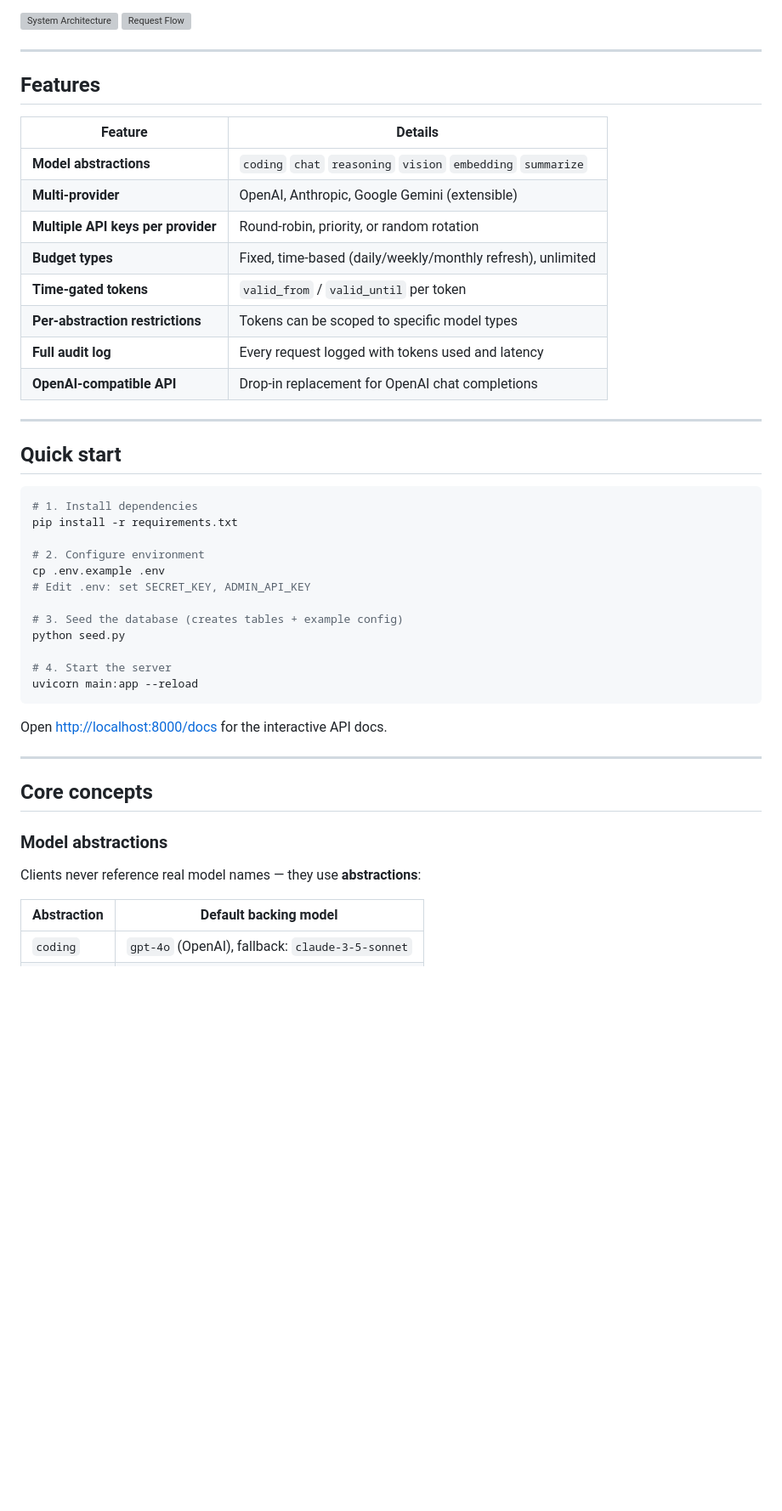
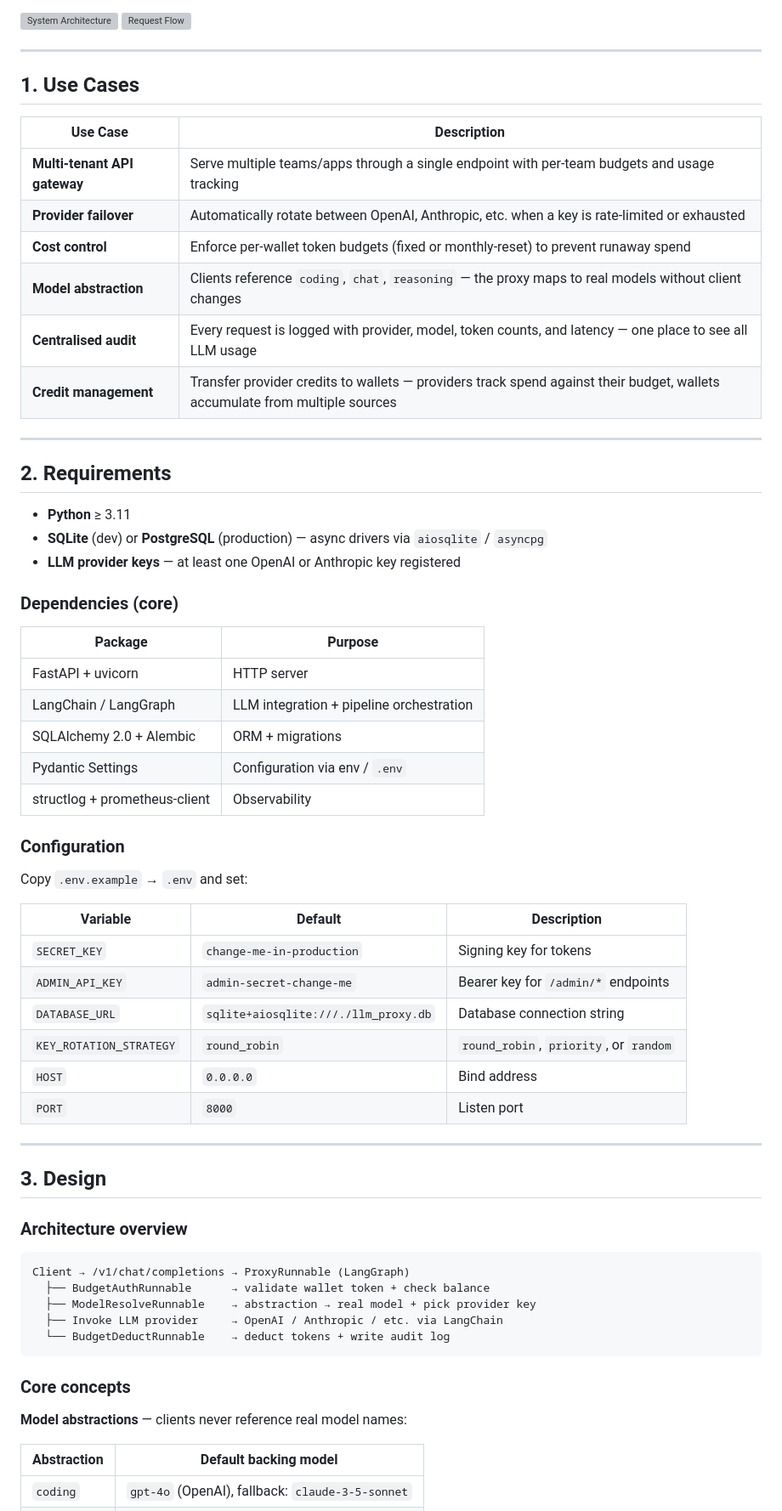
Before and after one commit to lcmonteiro/mcking-codespace, a Markdown page: python/llm-proxy/README.md, the part around one of its changes. Shown at 85% size. GitHub-like rendering; blank space fills up the shorter version; grey boxes are pictures that could not be loaded.

Commit message:
Update llm-proxy documentation with use cases, requirements, design, usage, and API reference

````diff
--- a/python/llm-proxy/README.md
+++ b/python/llm-proxy/README.md
@@ -8,47 +8,65 @@ A production-ready LLM proxy built on **FastAPI + LangChain**.
 
 ---
 
-## Features
+## 1. Use Cases
 
-| Feature | Details |
+| Use Case | Description |
 |---|---|
-| **Model abstractions** | `coding` `chat` `reasoning` `vision` `embedding` `summarize` |
-| **Multi-provider** | OpenAI, Anthropic, Google Gemini (extensible) |
-| **Multiple API keys per provider** | Round-robin, priority, or random rotation |
-| **Budget types** | Fixed, time-based (daily/weekly/monthly refresh), unlimited |
-| **Time-gated tokens** | `valid_from` / `valid_until` per token |
-| **Per-abstraction restrictions** | Tokens can be scoped to specific model types |
-| **Full audit log** | Every request logged with tokens used and latency |
-| **OpenAI-compatible API** | Drop-in replacement for OpenAI chat completions |
+| **Multi-tenant API gateway** | Serve multiple teams/apps through a single endpoint with per-team budgets and usage tracking |
+| **Provider failover** | Automatically rotate between OpenAI, Anthropic, etc. when a key is rate-limited or exhausted |
+| **Cost control** | Enforce per-wallet token budgets (fixed or monthly-reset) to prevent runaway spend |
+| **Model abstraction** | Clients reference `coding`, `chat`, `reasoning` — the proxy maps to real models without client changes |
+| **Centralised audit** | Every request is logged with provider, model, token counts, and latency — one place to see all LLM usage |
+| **Credit management** | Transfer provider credits to wallets — providers track spend against their budget, wallets accumulate from multiple sources |
 
 ---
 
-## Quick start
+## 2. Requirements
 
-```bash
-# 1. Install dependencies
-pip install -r requirements.txt
+- **Python** ≥ 3.11
+- **SQLite** (dev) or **PostgreSQL** (production) — async drivers via `aiosqlite` / `asyncpg`
+- **LLM provider keys** — at least one OpenAI or Anthropic key registered
 
-# 2. Configure environment
-cp .env.example .env
-# Edit .env: set SECRET_KEY, ADMIN_API_KEY
+### Dependencies (core)
 
-# 3. Seed the database (creates tables + example config)
-python seed.py
+| Package | Purpose |
+|---|---|
+| FastAPI + uvicorn | HTTP server |
+| LangChain / LangGraph | LLM integration + pipeline orchestration |
+| SQLAlchemy 2.0 + Alembic | ORM + migrations |
+| Pydantic Settings | Configuration via env / `.env` |
+| structlog + prometheus-client | Observability |
 
-# 4. Start the server
-uvicorn main:app --reload
-```
+### Configuration
 
-Open [http://localhost:8000/docs](http://localhost:8000/docs) for the interactive API docs.
+Copy `.env.example` → `.env` and set:
+
+| Variable | Default | Description |
+|---|---|---|
+| `SECRET_KEY` | `change-me-in-production` | Signing key for tokens |
+| `ADMIN_API_KEY` | `admin-secret-change-me` | Bearer key for `/admin/*` endpoints |
+| `DATABASE_URL` | `sqlite+aiosqlite:///./llm_proxy.db` | Database connection string |
+| `KEY_ROTATION_STRATEGY` | `round_robin` | `round_robin`, `priority`, or `random` |
+| `HOST` | `0.0.0.0` | Bind address |
+| `PORT` | `8000` | Listen port |
 
 ---
 
-## Core concepts
+## 3. Design
 
-### Model abstractions
+### Architecture overview
 
-Clients never reference real model names — they use **abstractions**:
+```
+Client → /v1/chat/completions → ProxyRunnable (LangGraph)
+  ├── BudgetAuthRunnable      → validate wallet token + check balance
+  ├── ModelResolveRunnable    → abstraction → real model + pick provider key
+  ├── Invoke LLM provider     → OpenAI / Anthropic / etc. via LangChain
+  └── BudgetDeductRunnable    → deduct tokens + write audit log
+```
+
+### Core concepts
+
+**Model abstractions** — clients never reference real model names:
 
 | Abstraction | Default backing model |
 |---|---|
````
Also changed, not shown: other parts of python/llm-proxy/README.md (+180 -84 lines).
